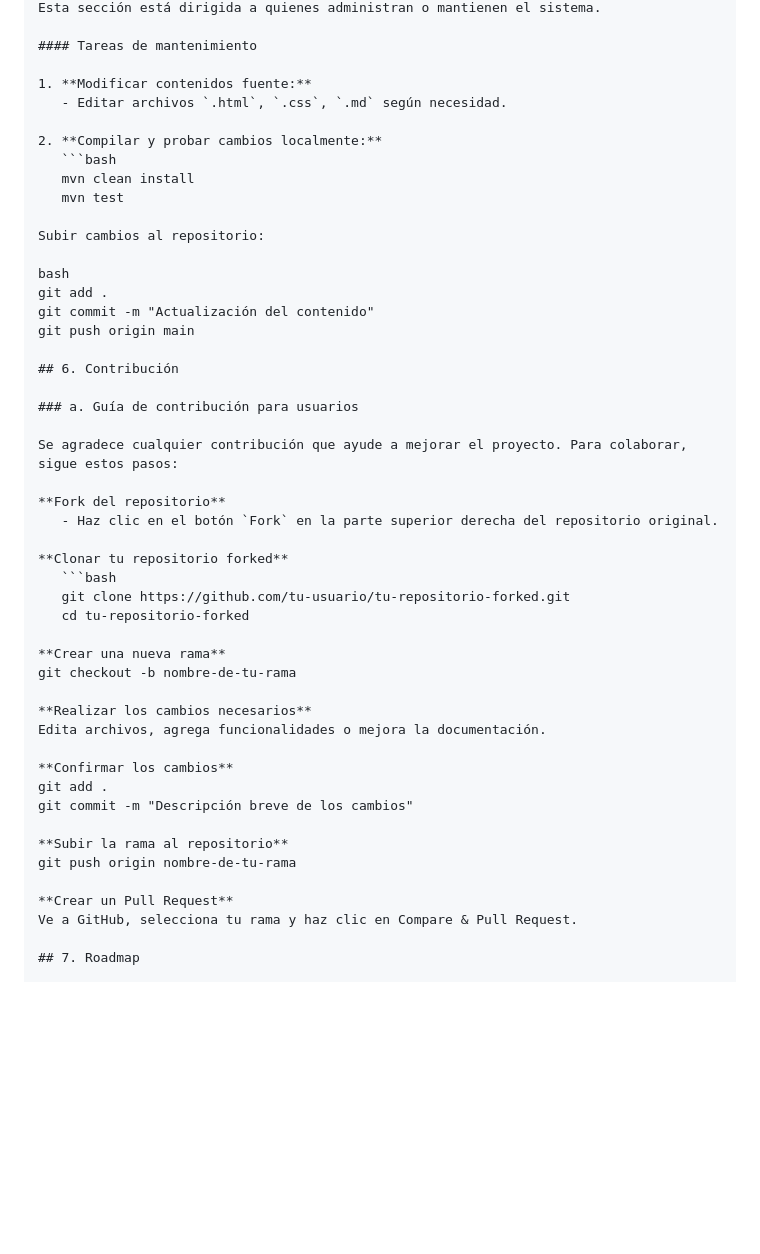
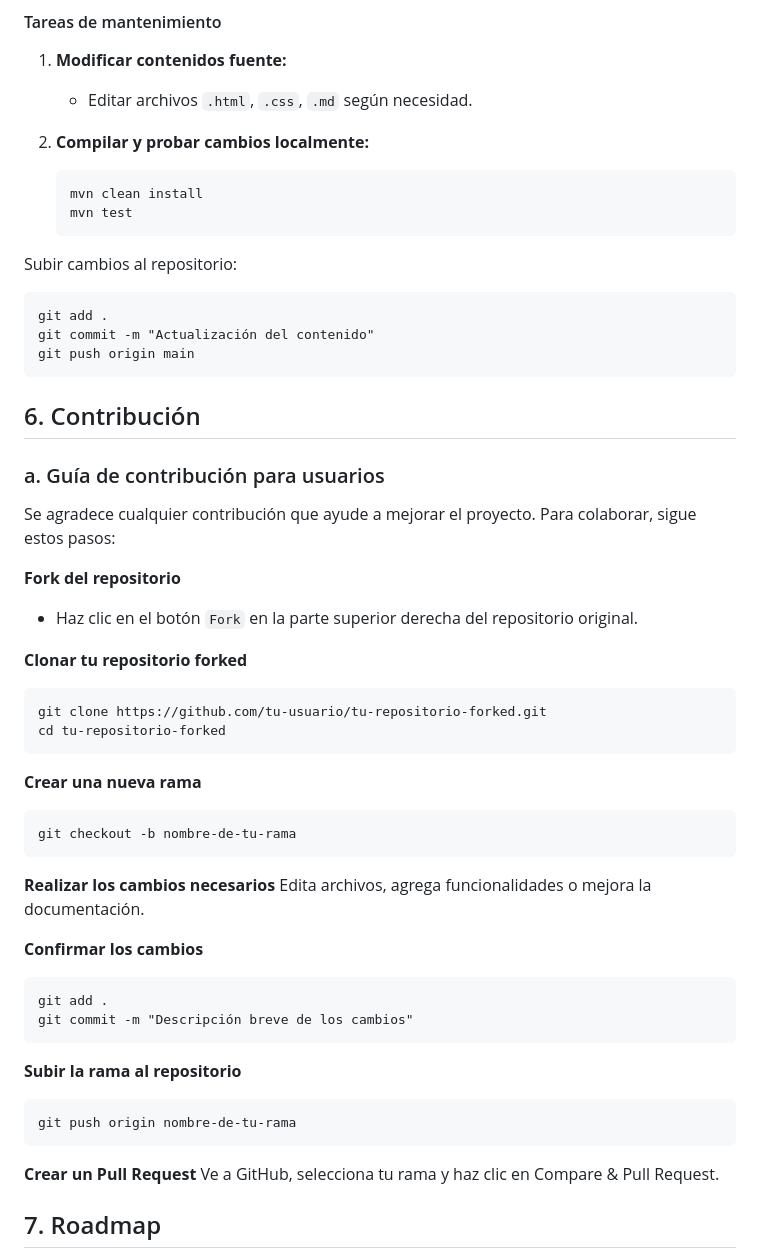
Before and after one commit to Valenczia/warelan-web, a Markdown page: README.md, the part around the change printed below. Drawn GitHub-style; blank space fills up the shorter version.

````diff
--- a/README.md
+++ b/README.md
@@ -190,16 +196,19 @@ Esta sección está dirigida a quienes administran o mantienen el sistema.
    - Editar archivos `.html`, `.css`, `.md` según necesidad.
 
 2. **Compilar y probar cambios localmente:**
-   ```bash
+
+   ```
    mvn clean install
    mvn test
+   ```
 
 Subir cambios al repositorio:
 
-bash
+```
 git add .
 git commit -m "Actualización del contenido"
 git push origin main
+```
 
 ## 6. Contribución
 
@@ -211,22 +220,30 @@ Se agradece cualquier contribución que ayude a mejorar el proyecto. Para colabo
    - Haz clic en el botón `Fork` en la parte superior derecha del repositorio original.
 
 **Clonar tu repositorio forked**
-   ```bash
+
+   ```
    git clone https://github.com/tu-usuario/tu-repositorio-forked.git
    cd tu-repositorio-forked
+   ```
 
 **Crear una nueva rama**
+```
 git checkout -b nombre-de-tu-rama
+```
 
 **Realizar los cambios necesarios**
 Edita archivos, agrega funcionalidades o mejora la documentación.
 
 **Confirmar los cambios**
+```
 git add .
 git commit -m "Descripción breve de los cambios"
+```
 
 **Subir la rama al repositorio**
+```
 git push origin nombre-de-tu-rama
+```
 
 **Crear un Pull Request**
 Ve a GitHub, selecciona tu rama y haz clic en Compare & Pull Request.
````
Also changed, not shown: other parts of README.md (+13 -7 lines).
